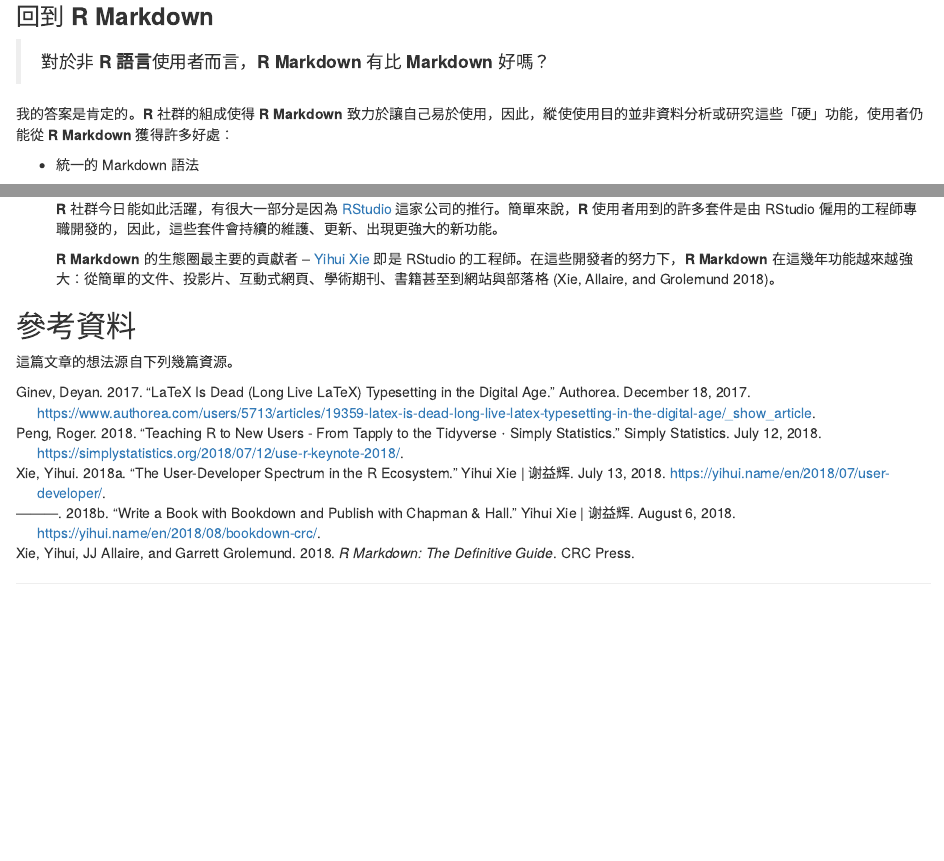
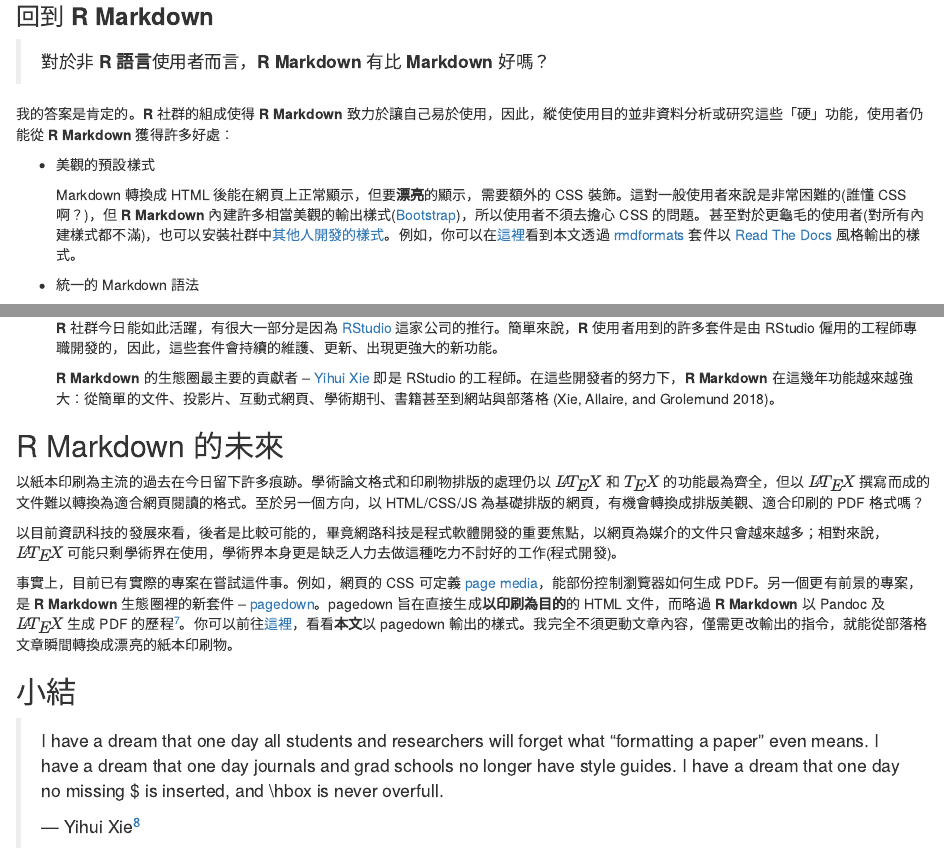
Before and after one commit to liao961120/collabin, an R Markdown document (content/yongfu/write-in-rmd/index.Rmd): the page in a window 1100 px wide, from 3280 px down, and a second part further down, joined at a grey line. Rendered offline with R 4.5, knitr and Pandoc, with nearby package versions; drawn as R Markdown's standard HTML page in place of the format the file asks for.

Commit message:
Update Content

```diff
--- a/content/yongfu/write-in-rmd/index.Rmd
+++ b/content/yongfu/write-in-rmd/index.Rmd
@@ -8,7 +8,7 @@
 tags: ['**R Markdown**', 'blogging'] #rblog
 bibliography: ref.bib
 link-citations: false
-toc-title: 'Contents' # option for pagedown
+toc-title: '目錄' # option for pagedown
 lot: false  # option for pagedown
 lof: false  # option for pagedown
 links-to-footnotes: true # option for pagedown
@@ -123,6 +123,10 @@
 
 我的答案是肯定的。**R** 社群的組成使得 **R Markdown** 致力於讓自己易於使用，因此，縱使使用目的並非資料分析或研究這些「硬」功能，使用者仍能從 **R Markdown** 獲得許多好處：
 
+- 美觀的預設樣式
+
+    Markdown 轉換成 HTML 後能在網頁上正常顯示，但要**漂亮**的顯示，需要額外的 CSS 裝飾。這對一般使用者來說是非常困難的(誰懂 CSS 啊？)，但 **R Markdown** 內建許多相當美觀的輸出樣式([Bootstrap](https://getbootstrap.com))，所以使用者不須去擔心 CSS 的問題。甚至對於更龜毛的使用者(對所有內建樣式都不滿)，也可以安裝社群中[其他人開發的樣式](https://slides.yihui.name/2017-rstudio-conf-ext-rmd-Yihui-Xie.html#15)。例如，你可以在[這裡](https://liao961120.github.io/notes/write-in-rmd/rmdformats.html)看到本文透過 [rmdformats](https://github.com/juba/rmdformats) 套件以 [Read The Docs](https://docs.readthedocs.io) 風格輸出的樣式。
+
 - 統一的 Markdown 語法
 
     文章前面提及，原始的 Markdown 因為語法過於簡化，導致各種「風格」 Markdown 語法的出現。例如，GitHub, Stack Overflow, Jekyll(靜態網頁產生器), Hugo(靜態網頁產生器) 等等所支援的 Markdown 在語法上都有些微差異。換句話說，使用者無法使用相同的 Markdown 語法橫行各個平台，需要記得不同平台支援哪些語法[^md-variety]。
@@ -144,3 +148,16 @@
     **R Markdown** 的生態圈最主要的貢獻者 -- [Yihui Xie](https://yihui.name) 即是 RStudio 的工程師。在這些開發者的努力下，**R Markdown** 在這幾年功能越來越強大：從簡單的文件、投影片、互動式網頁、學術期刊、書籍甚至到網站與部落格 [@xie2018r]。
 
 
+## R Markdown 的未來 {#future-of-rmd}
+
+以紙本印刷為主流的過去在今日留下許多痕跡。學術論文格式和印刷物排版的處理仍以 $\LaTeX$ 和 $\TeX$ 的功能最為齊全，但以 $\LaTeX$ 撰寫而成的文件難以轉換為適合網頁閱讀的格式。至於另一個方向，以 HTML/CSS/JS 為基礎排版的網頁，有機會轉換成排版美觀、適合印刷的 PDF 格式嗎？
+
+以目前資訊科技的發展來看，後者是比較可能的，畢竟網路科技是程式軟體開發的重要焦點，以網頁為媒介的文件只會越來越多；相對來說，$\LaTeX$ 可能只剩學術界在使用，學術界本身更是缺乏人力去做這種吃力不討好的工作(程式開發)。
+
+事實上，目前已有實際的專案在嘗試這件事。例如，網頁的 CSS 可定義 [page media](https://developer.mozilla.org/en-US/docs/Web/CSS/Paged_Media)，能部份控制瀏覽器如何生成 PDF。另一個更有前景的專案，是 **R Markdown** 生態圈裡的新套件 -- [pagedown](https://github.com/rstudio/pagedown)。pagedown 旨在直接生成**以印刷為目的**的 HTML 文件，而略過 **R Markdown** 以 Pandoc 及 $\LaTeX$ 生成 PDF 的歷程^[這是一個困難重重的過程，看見 $\LaTeX$ 噴錯是一件驚心動魄的事。]。你可以前往[這裡](https://liao961120.github.io/notes/write-in-rmd/paged.html)，看看**本文**以 pagedown 輸出的樣式。我完全不須更動文章內容，僅需更改輸出的指令，就能從部落格文章瞬間轉換成漂亮的紙本印刷物。
+
+## 小結
+
+> I have a dream that one day all students and researchers will forget what "formatting a paper" even means. I have a dream that one day journals and grad schools no longer have style guides. I have a dream that one day no missing $ is inserted, and \\hbox is never overfull.
+>
+> --- Yihui Xie^[https://twitter.com/xieyihui/status/1022873179532996609]
```
Also changed, not shown: content/yongfu/write-in-rmd/index.Rmd (15 more changed lines), 1 other file.
